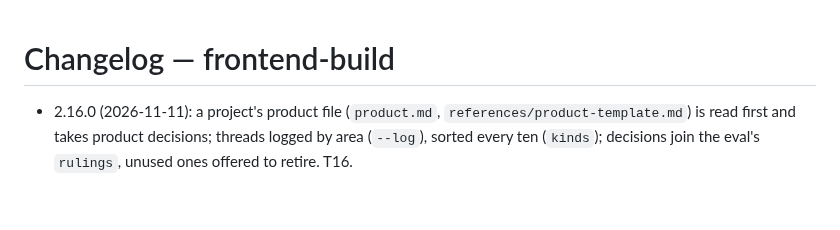
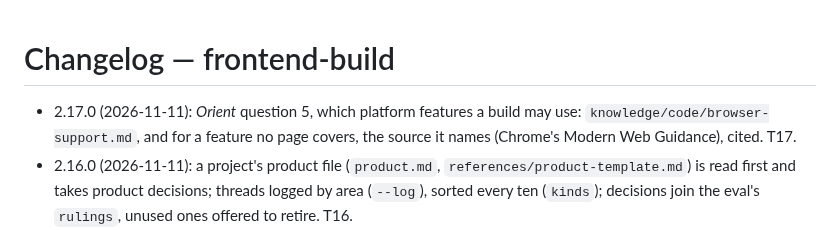
Before and after one commit to javi-cuello/design-system-toolkit, a Markdown page: skills/frontend-build/CHANGELOG.md, the part around the change. Drawn GitHub-style; blank space fills up the shorter version.

```diff
--- a/skills/frontend-build/CHANGELOG.md
+++ b/skills/frontend-build/CHANGELOG.md
@@ -1,5 +1,6 @@
 # Changelog — frontend-build
 
+- 2.17.0 (2026-11-11): *Orient* question 5, which platform features a build may use: `knowledge/code/browser-support.md`, and for a feature no page covers, the source it names (Chrome's Modern Web Guidance), cited. T17.
 - 2.16.0 (2026-11-11): a project's product file (`product.md`, `references/product-template.md`) is read first and takes product decisions; threads logged by area (`--log`), sorted every ten (`kinds`); decisions join the eval's `rulings`, unused ones offered to retire. T16.
 - 2.15.0 (2026-11-11): comments and replies post as the agent's own Figma account (`figma-feedback.mjs --on`, `--reply`), with no `From Claude:` line; the mark stays only under the maintainer's token. T14, T15.
 - 2.14.1 (2026-11-11): *Feedback on a prototype*: a frame fix covers every composed frame showing the same thing; a whole-frame pin is traced by its `offset`; `figma-feedback.mjs --reply`. T15.
```
Also changed, not shown: skills/frontend-build/SKILL.md (+2 -1 lines), 1 other file.
